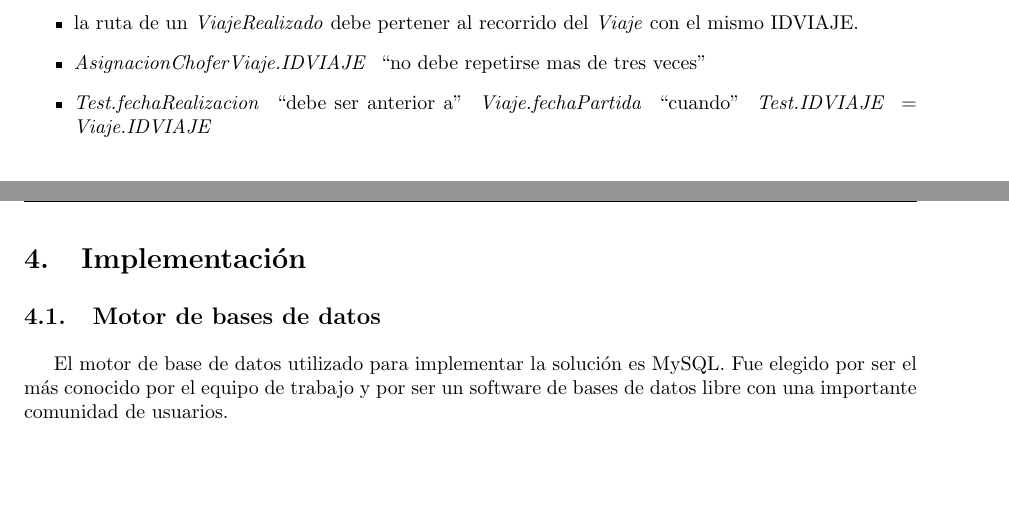
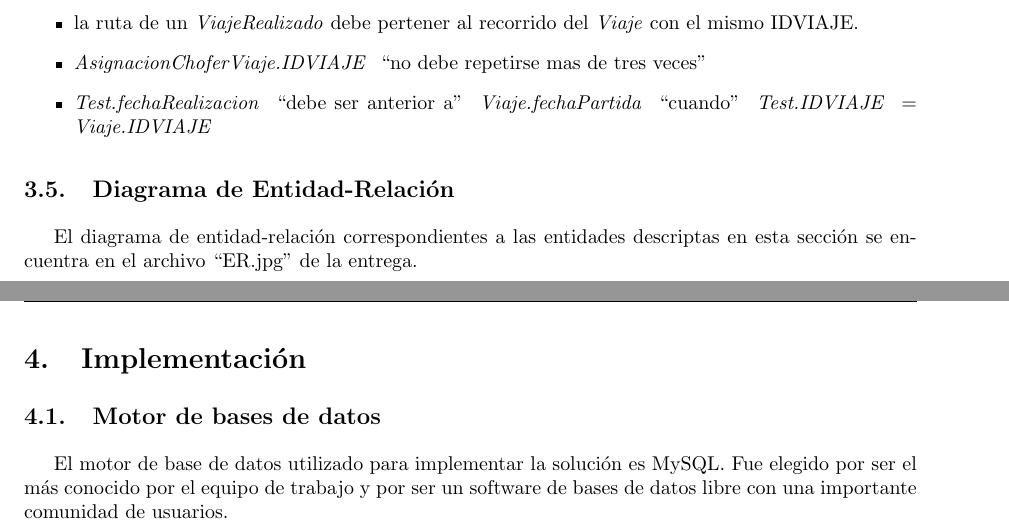
Before and after one commit to utyman/Base-de-Datos-TP1, a LaTeX document (doc/informe.tex, which reads doc/modelo.tex): two parts of pages 7 and 8 of 13, joined at a grey line, cut so that both start at the same text, the shorter picture padded with empty space. Compiled offline with pdfLaTeX.

Commit message:
se meciona el ER en el informe

```diff
--- a/doc/modelo.tex
+++ b/doc/modelo.tex
@@ -221,3 +221,7 @@ FK = \{DNI, IDVIAJE, IDTIPOTEST\}
 \item \modelRestriction{AsignacionChoferViaje.IDVIAJE}{``no debe repetirse mas de tres veces''}
 \item \modelRestriction{Test.fechaRealizacion}{``debe ser anterior a'' \modelRestrictionField{Viaje.fechaPartida} ``cuando'' \modelRestrictionField{Test.IDVIAJE} = \modelRestrictionField{Viaje.IDVIAJE}}
 \end{itemize}
+
+
+\subsection{Diagrama de Entidad-Relaci\'on}
+El diagrama de entidad-relaci\'on correspondientes a las entidades descriptas en esta secci\'on se encuentra en el archivo ``ER.jpg'' de la entrega.
```
Also changed, not shown: entrega/informe.pdf.
